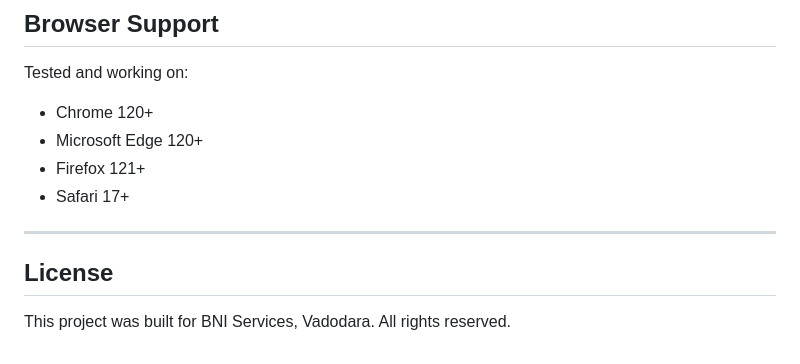
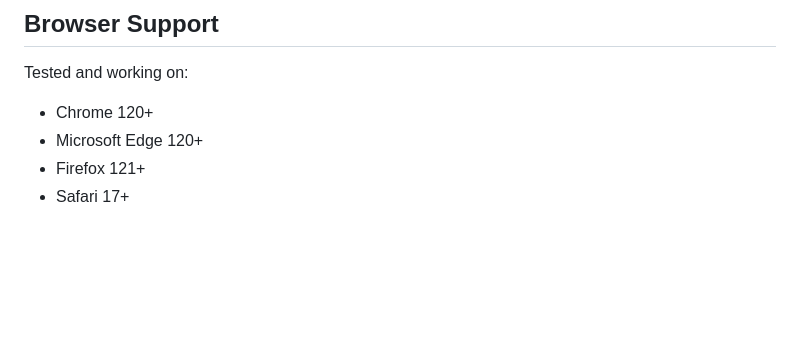
Before and after one commit to Anime123450/bni-services, a Markdown page: README.md, the part around the change. Drawn GitHub-style; blank space fills up the shorter version.

Commit message:
Remove license section from README

```diff
--- a/README.md
+++ b/README.md
@@ -109,9 +109,3 @@ Tested and working on:
 - Microsoft Edge 120+
 - Firefox 121+
 - Safari 17+
-
----
-
-## License
-
-This project was built for BNI Services, Vadodara. All rights reserved.
```
